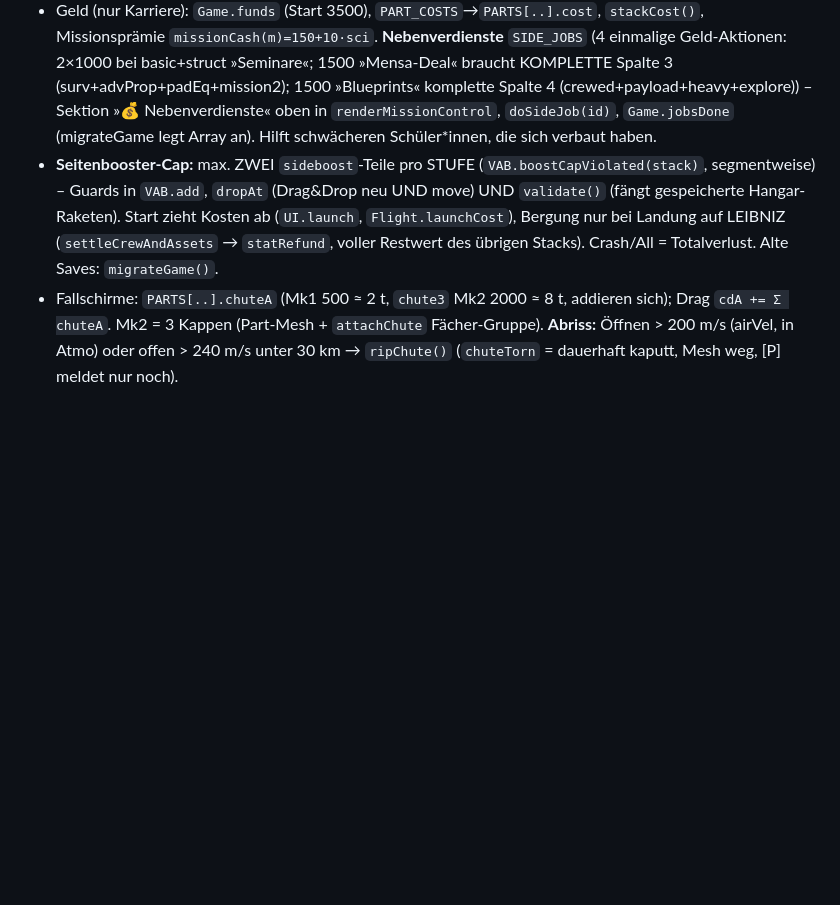
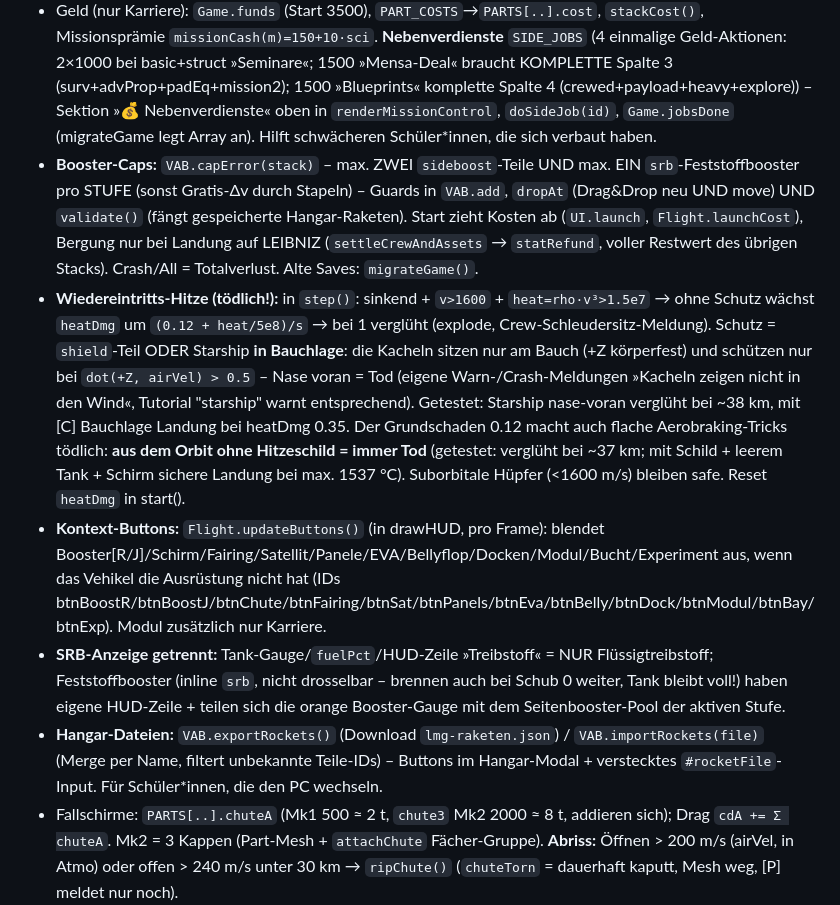
Before and after one commit to simon23-12/LMG-Space-Program, a Markdown page: CLAUDE.md, the part around one of its changes. GitHub-like rendering; blank space fills up the shorter version.

```diff
--- a/CLAUDE.md
+++ b/CLAUDE.md
@@ -77,6 +78,10 @@ SUN · KEPLER (Glutplanet innen, 5.3e9 m) · LEIBNIZ (R 600 km, Atmo 70 km) + Mo
 - Karriere: `MISSIONS` (Verträge, nur AKTIVE erfüllbar; `Game.activeMissions` = Array, max. `maxMissions()` = 1 + Tech mission2/mission3; `req`-Ketten), `TECH` (DAG; Layout: 2-Pass mit echten Kartenhöhen, `top{}`-Map für SVG-Äste – NICHT festes Raster, sonst Überlappung), `Game.labDone` (Experimente [B] je `situation()` einmalig).
 - Geld (nur Karriere): `Game.funds` (Start 3500), `PART_COSTS`→`PARTS[..].cost`, `stackCost()`, Missionsprämie `missionCash(m)=150+10·sci`. **Nebenverdienste** `SIDE_JOBS` (4 einmalige Geld-Aktionen: 2×1000 bei basic+struct »Seminare«; 1500 »Mensa-Deal« braucht KOMPLETTE Spalte 3 (surv+advProp+padEq+mission2); 1500 »Blueprints« komplette Spalte 4 (crewed+payload+heavy+explore)) – Sektion »💰 Nebenverdienste« oben in `renderMissionControl`, `doSideJob(id)`, `Game.jobsDone` (migrateGame legt Array an). Hilft schwächeren Schüler*innen, die sich verbaut haben.
-- **Seitenbooster-Cap:** max. ZWEI `sideboost`-Teile pro STUFE (`VAB.boostCapViolated(stack)`, segmentweise) – Guards in `VAB.add`, `dropAt` (Drag&Drop neu UND move) UND `validate()` (fängt gespeicherte Hangar-Raketen). Start zieht Kosten ab (`UI.launch`, `Flight.launchCost`), Bergung nur bei Landung auf LEIBNIZ (`settleCrewAndAssets` → `statRefund`, voller Restwert des übrigen Stacks). Crash/All = Totalverlust. Alte Saves: `migrateGame()`.
+- **Booster-Caps:** `VAB.capError(stack)` – max. ZWEI `sideboost`-Teile UND max. EIN `srb`-Feststoffbooster pro STUFE (sonst Gratis-Δv durch Stapeln) – Guards in `VAB.add`, `dropAt` (Drag&Drop neu UND move) UND `validate()` (fängt gespeicherte Hangar-Raketen). Start zieht Kosten ab (`UI.launch`, `Flight.launchCost`), Bergung nur bei Landung auf LEIBNIZ (`settleCrewAndAssets` → `statRefund`, voller Restwert des übrigen Stacks). Crash/All = Totalverlust. Alte Saves: `migrateGame()`.
+- **Wiedereintritts-Hitze (tödlich!):** in `step()`: sinkend + `v>1600` + `heat=rho·v³>1.5e7` → ohne Schutz wächst `heatDmg` um `(0.12 + heat/5e8)/s` → bei 1 verglüht (explode, Crew-Schleudersitz-Meldung). Schutz = `shield`-Teil ODER Starship **in Bauchlage**: die Kacheln sitzen nur am Bauch (+Z körperfest) und schützen nur bei `dot(+Z, airVel) > 0.5` – Nase voran = Tod (eigene Warn-/Crash-Meldungen »Kacheln zeigen nicht in den Wind«, Tutorial "starship" warnt entsprechend). Getestet: Starship nase-voran verglüht bei ~38 km, mit [C] Bauchlage Landung bei heatDmg 0.35. Der Grundschaden 0.12 macht auch flache Aerobraking-Tricks tödlich: **aus dem Orbit ohne Hitzeschild = immer Tod** (getestet: verglüht bei ~37 km; mit Schild + leerem Tank + Schirm sichere Landung bei max. 1537 °C). Suborbitale Hüpfer (<1600 m/s) bleiben safe. Reset `heatDmg` in start().
+- **Kontext-Buttons:** `Flight.updateButtons()` (in drawHUD, pro Frame): blendet Booster[R/J]/Schirm/Fairing/Satellit/Panele/EVA/Bellyflop/Docken/Modul/Bucht/Experiment aus, wenn das Vehikel die Ausrüstung nicht hat (IDs btnBoostR/btnBoostJ/btnChute/btnFairing/btnSat/btnPanels/btnEva/btnBelly/btnDock/btnModul/btnBay/btnExp). Modul zusätzlich nur Karriere.
+- **SRB-Anzeige getrennt:** Tank-Gauge/`fuelPct`/HUD-Zeile »Treibstoff« = NUR Flüssigtreibstoff; Feststoffbooster (inline `srb`, nicht drosselbar – brennen auch bei Schub 0 weiter, Tank bleibt voll!) haben eigene HUD-Zeile + teilen sich die orange Booster-Gauge mit dem Seitenbooster-Pool der aktiven Stufe.
+- **Hangar-Dateien:** `VAB.exportRockets()` (Download `lmg-raketen.json`) / `VAB.importRockets(file)` (Merge per Name, filtert unbekannte Teile-IDs) – Buttons im Hangar-Modal + verstecktes `#rocketFile`-Input. Für Schüler*innen, die den PC wechseln.
 - Fallschirme: `PARTS[..].chuteA` (Mk1 500 ≈ 2 t, `chute3` Mk2 2000 ≈ 8 t, addieren sich); Drag `cdA += Σ chuteA`. Mk2 = 3 Kappen (Part-Mesh + `attachChute` Fächer-Gruppe). **Abriss:** Öffnen > 200 m/s (airVel, in Atmo) oder offen > 240 m/s unter 30 km → `ripChute()` (`chuteTorn` = dauerhaft kaputt, Mesh weg, [P] meldet nur noch).
 - Aero-Instabilität: ohne `fin` an der aktiven Stufe taumelt die Rakete – Pseudo-Rausch-Torque in `step` (amp `0.26·min(1,qDyn/25000)`; nur warp≤2, nicht bei Schirm/Belly/EVA/autoDock). **Komplett AUS** bei: Flossen in aktiver Stufe (`s.hasFins`) · nach der ersten Stufentrennung (`Flight.stagedOnce`, gesetzt in `stage()`, Reset in `start()`) · Superheavy/Starship im aktiven Seg. Alle Tutorial-Stacks haben `fin` in der Unterstufe (Achtung: fin muss UNTER den Decoupler, sonst zählt sie zur Oberstufe – `hasFins` ist pro Segment!).
 - Booster-Landung (Falcon-Stil): Radialteil `gridfin` (Tech `reuse`, 4 Fins name:"gfin", angelegt; ausklappen = `rotation.z` bis π/2). `stage()`: abgeworfene Stufe MIT gridfin+Triebwerk+Restsprit (<250 km Höhe) → `Flight.booster` statt Debris; `updateBooster(dt)` (substeps ≤0.05 s, Warp-Cap 50×) = Autopilot flip→coast (Fins raus, cdA 5+8·deploy)→burn (Zielprofil `aDes=1.35·(v²−4)/(2·(alt−4))+g` auf GESAMT-v, Nase fast senkrecht + Anti-Drift-Neigung, Endanflug 0.92·Schwebeschub)→landed (folgt Planet via `b.local`; Karriere: `b.value`·Landeplatz-Faktor-Erstattung, s. »Booster-Landeplätze«; Flag `statBoosterLanded` → Mission reuse1)/crashed. **⚠️ Zeitsync:** `this.t` ist beim Aufruf schon +dt – der Booster integriert mit eigener Zeit `tt=this.t−dt` und sampelt `bodyPos(LEIBNIZ,tt)` pro Substep, sonst ~25 m Höhen-Bias → Crash! PiP-Fenster `#boosterCam` + `updateBoosterCam()` (eigener Renderer, gleiche Szene, schließt 4 s nach Ende). Orange Tankmarke `#fuelMark` (12 %, bei RTLS 30 %) wenn aktive Stufe gridfin hat. Tutorial id "booster".
```
Also changed, not shown: other parts of CLAUDE.md (+1 -0 lines).
